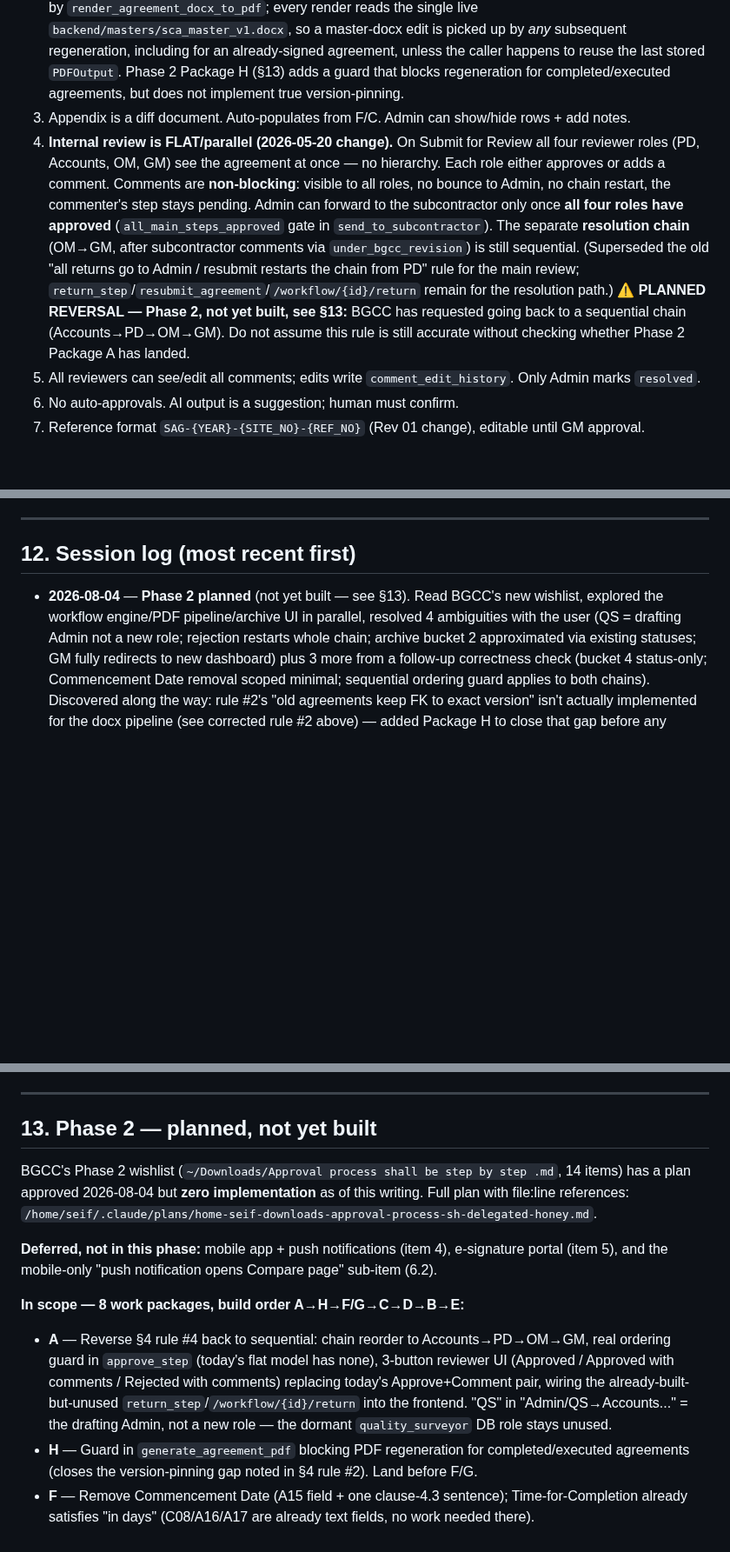
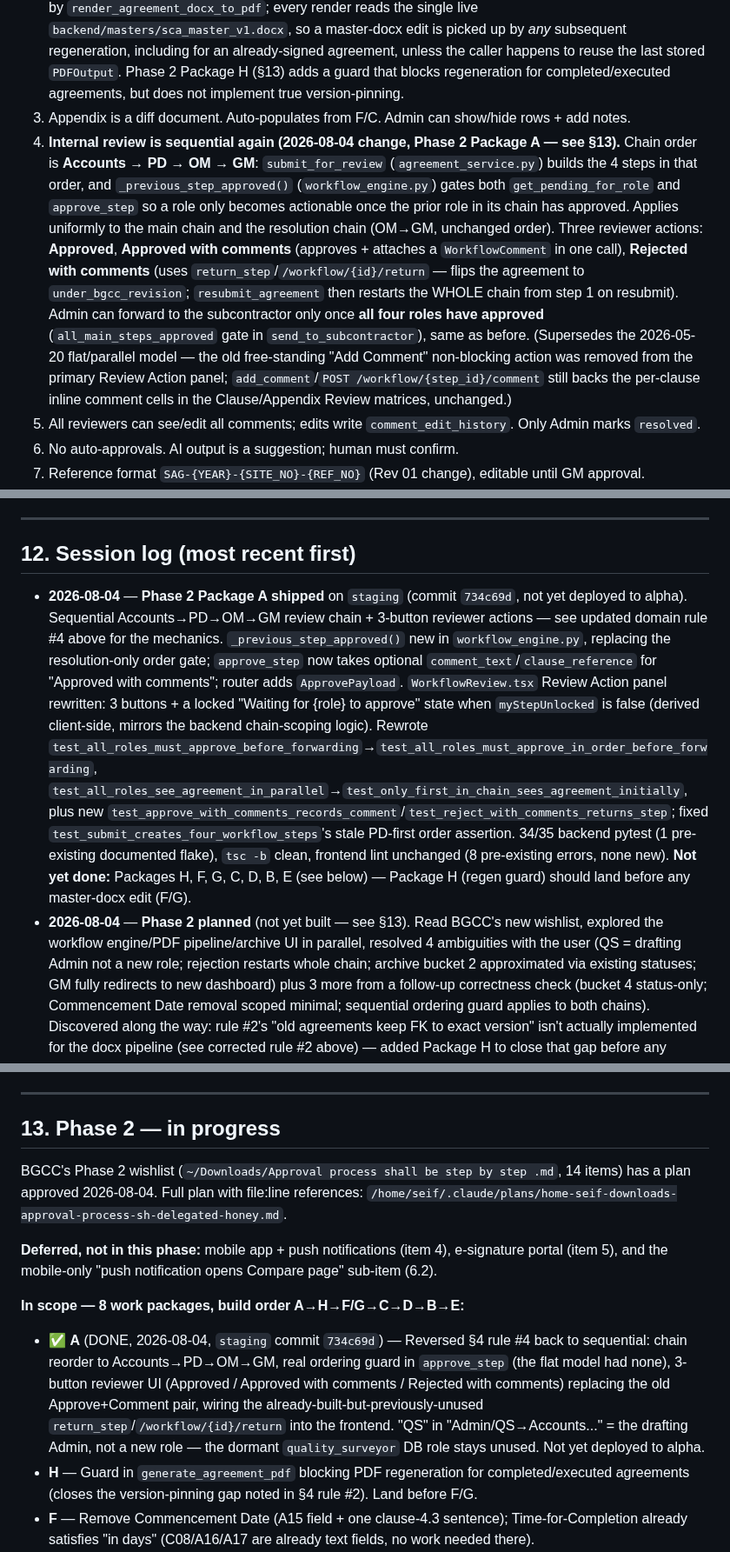
Before and after one commit to Dobaaa/SAMS-Intial-Project, a Markdown page: CLAUDE.md, 3 parts joined by grey strips. Shown at 87% size. GitHub-like rendering; blank space fills up the shorter version.

Commit message:
docs: mark Phase 2 Package A done, flip rule #4 to sequential review
Co-Authored-By: Claude Opus 4.7 (1M context) <noreply@anthropic.com>

```diff
--- a/CLAUDE.md
+++ b/CLAUDE.md
@@ -36,7 +36,7 @@ New work: cut `feat/<slug>` from `staging` (or current rev branch), PR back.
 1. Admin fills `[Insert]` fields only — legal boilerplate is never retyped.
 2. Every master template change = new version. Old agreements keep FK to the exact version. **⚠️ Not actually true for the SCA docx pipeline as of 2026-08-04** — `Agreement.form_version_id`/`conditions_version_id`/`appendix_version_id` exist but are never consulted by `render_agreement_docx_to_pdf`; every render reads the single live `backend/masters/sca_master_v1.docx`, so a master-docx edit is picked up by *any* subsequent regeneration, including for an already-signed agreement, unless the caller happens to reuse the last stored `PDFOutput`. Phase 2 Package H (§13) adds a guard that blocks regeneration for completed/executed agreements, but does not implement true version-pinning.
 3. Appendix is a diff document. Auto-populates from F/C. Admin can show/hide rows + add notes.
-4. **Internal review is FLAT/parallel (2026-05-20 change).** On Submit for Review all four reviewer roles (PD, Accounts, OM, GM) see the agreement at once — no hierarchy. Each role either approves or adds a comment. Comments are **non-blocking**: visible to all roles, no bounce to Admin, no chain restart, the commenter's step stays pending. Admin can forward to the subcontractor only once **all four roles have approved** (`all_main_steps_approved` gate in `send_to_subcontractor`). The separate **resolution chain** (OM→GM, after subcontractor comments via `under_bgcc_revision`) is still sequential. (Superseded the old "all returns go to Admin / resubmit restarts the chain from PD" rule for the main review; `return_step`/`resubmit_agreement`/`/workflow/{id}/return` remain for the resolution path.) **⚠️ PLANNED REVERSAL — Phase 2, not yet built, see §13:** BGCC has requested going back to a sequential chain (Accounts→PD→OM→GM). Do not assume this rule is still accurate without checking whether Phase 2 Package A has landed.
+4. **Internal review is sequential again (2026-08-04 change, Phase 2 Package A — see §13).** Chain order is **Accounts → PD → OM → GM**: `submit_for_review` (`agreement_service.py`) builds the 4 steps in that order, and `_previous_step_approved()` (`workflow_engine.py`) gates both `get_pending_for_role` and `approve_step` so a role only becomes actionable once the prior role in its chain has approved. Applies uniformly to the main chain and the resolution chain (OM→GM, unchanged order). Three reviewer actions: **Approved**, **Approved with comments** (approves + attaches a `WorkflowComment` in one call), **Rejected with comments** (uses `return_step`/`/workflow/{id}/return` — flips the agreement to `under_bgcc_revision`; `resubmit_agreement` then restarts the WHOLE chain from step 1 on resubmit). Admin can forward to the subcontractor only once **all four roles have approved** (`all_main_steps_approved` gate in `send_to_subcontractor`), same as before. (Supersedes the 2026-05-20 flat/parallel model — the old free-standing "Add Comment" non-blocking action was removed from the primary Review Action panel; `add_comment`/`POST /workflow/{step_id}/comment` still backs the per-clause inline comment cells in the Clause/Appendix Review matrices, unchanged.)
 5. All reviewers can see/edit all comments; edits write `comment_edit_history`. Only Admin marks `resolved`.
 6. No auto-approvals. AI output is a suggestion; human must confirm.
 7. Reference format `SAG-{YEAR}-{SITE_NO}-{REF_NO}` (Rev 01 change), editable until GM approval.
@@ -157,6 +157,7 @@ No confirmation needed unless the change is destructive to the DB (e.g. dropping
 
 ## 12. Session log (most recent first)
 
+- **2026-08-04** — **Phase 2 Package A shipped** on `staging` (commit `734c69d`, not yet deployed to alpha). Sequential Accounts→PD→OM→GM review chain + 3-button reviewer actions — see updated domain rule #4 above for the mechanics. `_previous_step_approved()` new in `workflow_engine.py`, replacing the resolution-only order gate; `approve_step` now takes optional `comment_text`/`clause_reference` for "Approved with comments"; router adds `ApprovePayload`. `WorkflowReview.tsx` Review Action panel rewritten: 3 buttons + a locked "Waiting for {role} to approve" state when `myStepUnlocked` is false (derived client-side, mirrors the backend chain-scoping logic). Rewrote `test_all_roles_must_approve_before_forwarding`→`test_all_roles_must_approve_in_order_before_forwarding`, `test_all_roles_see_agreement_in_parallel`→`test_only_first_in_chain_sees_agreement_initially`, plus new `test_approve_with_comments_records_comment`/`test_reject_with_comments_returns_step`; fixed `test_submit_creates_four_workflow_steps`'s stale PD-first order assertion. 34/35 backend pytest (1 pre-existing documented flake), `tsc -b` clean, frontend lint unchanged (8 pre-existing errors, none new). **Not yet done:** Packages H, F, G, C, D, B, E (see below) — Package H (regen guard) should land before any master-docx edit (F/G).
 - **2026-08-04** — **Phase 2 planned** (not yet built — see §13). Read BGCC's new wishlist, explored the workflow engine/PDF pipeline/archive UI in parallel, resolved 4 ambiguities with the user (QS = drafting Admin not a new role; rejection restarts whole chain; archive bucket 2 approximated via existing statuses; GM fully redirects to new dashboard) plus 3 more from a follow-up correctness check (bucket 4 status-only; Commencement Date removal scoped minimal; sequential ordering guard applies to both chains). Discovered along the way: rule #2's "old agreements keep FK to exact version" isn't actually implemented for the docx pipeline (see corrected rule #2 above) — added Package H to close that gap before any master-docx edits ship. Plan approved, saved to `/home/seif/.claude/plans/home-seif-downloads-approval-process-sh-delegated-honey.md`.
 - **2026-06-02** — **C02 inline in clause 3.3 + remove yellow highlights** on `staging`, deployed to alpha. `apply_master_c02_inline_and_dehighlight_patch.py`: (1) Replaced the dots `………………` in "The Quantities mentioned in this Subcontract Agreement is ………………" with `{{C02}}` so the contract type renders inline; deleted the redundant standalone highlighted `{{C02}}` paragraph that was appearing on a separate line above the sentence. (2) Removed all 62 `<w:highlight>` elements from the entire document (body, tables, headers/footers).
 - **2026-06-02** — **Four improvements** on `staging`, deployed to alpha. (1) C02/A08 renamed from "Subcontract Quantities Type" → "Contract Type" (migration `017_rename_c02`). (2) C15 long-content table-break fix: `_split_paras_in_cell` now strips `keepLines`/`keepNext` from every generated paragraph so cells with 40+ bullet points can break across pages in LibreOffice instead of overflowing. (3) Email paused: `EMAIL_PAUSED` config flag added (default `false`); **VPS `.env` needs `EMAIL_PAUSED=true` added manually** — deploy script cannot write `.env`. (4) All email notifications now include Project, Subcontractor, and Scope of Work (C01 truncated to 300 chars) in the body via `_get_email_context(db, agreement)` helper. 32/33 pytest (1 flake), `tsc -b` clean.
@@ -179,14 +180,14 @@ No confirmation needed unless the change is destructive to the DB (e.g. dropping
 
 ---
 
-## 13. Phase 2 — planned, not yet built
+## 13. Phase 2 — in progress
 
-BGCC's Phase 2 wishlist (`~/Downloads/Approval process shall be step by step .md`, 14 items) has a plan approved 2026-08-04 but **zero implementation** as of this writing. Full plan with file:line references: `/home/seif/.claude/plans/home-seif-downloads-approval-process-sh-delegated-honey.md`.
+BGCC's Phase 2 wishlist (`~/Downloads/Approval process shall be step by step .md`, 14 items) has a plan approved 2026-08-04. Full plan with file:line references: `/home/seif/.claude/plans/home-seif-downloads-approval-process-sh-delegated-honey.md`.
 
 **Deferred, not in this phase:** mobile app + push notifications (item 4), e-signature portal (item 5), and the mobile-only "push notification opens Compare page" sub-item (6.2).
 
 **In scope — 8 work packages, build order A→H→F/G→C→D→B→E:**
-- **A** — Reverse §4 rule #4 back to sequential: chain reorder to Accounts→PD→OM→GM, real ordering guard in `approve_step` (today's flat model has none), 3-button reviewer UI (Approved / Approved with comments / Rejected with comments) replacing today's Approve+Comment pair, wiring the already-built-but-unused `return_step`/`/workflow/{id}/return` into the frontend. "QS" in "Admin/QS→Accounts..." = the drafting Admin, not a new role — the dormant `quality_surveyor` DB role stays unused.
+- ✅ **A** (DONE, 2026-08-04, `staging` commit `734c69d`) — Reversed §4 rule #4 back to sequential: chain reorder to Accounts→PD→OM→GM, real ordering guard in `approve_step` (the flat model had none), 3-button reviewer UI (Approved / Approved with comments / Rejected with comments) replacing the old Approve+Comment pair, wiring the already-built-but-previously-unused `return_step`/`/workflow/{id}/return` into the frontend. "QS" in "Admin/QS→Accounts..." = the drafting Admin, not a new role — the dormant `quality_surveyor` DB role stays unused. Not yet deployed to alpha.
 - **H** — Guard in `generate_agreement_pdf` blocking PDF regeneration for completed/executed agreements (closes the version-pinning gap noted in §4 rule #2). Land before F/G.
 - **F** — Remove Commencement Date (A15 field + one clause-4.3 sentence); Time-for-Completion already satisfies "in days" (C08/A16/A17 are already text fields, no work needed there).
 - **G** — Payment/retention clause wording (C04 advance-payment release condition, C05 progress payments, C06/C07 retention) — genuinely new legal text (PDC + Engineer's Certificate mechanism), not currently present anywhere in the master; **blocked on client sign-off of exact wording** before scripting.
```
